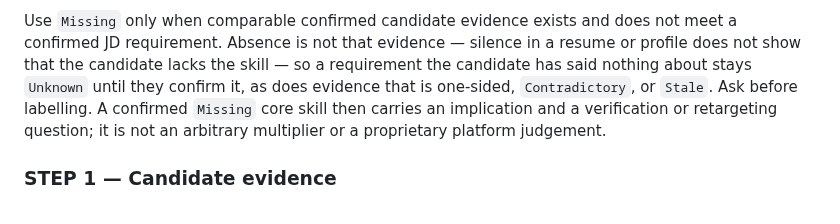
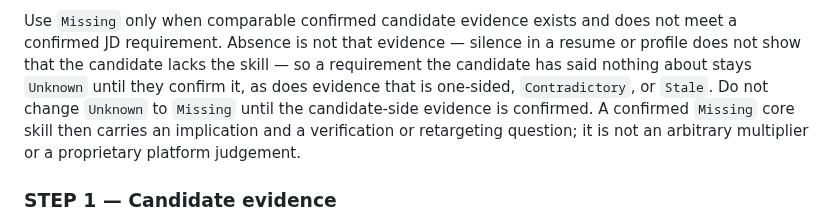
Before and after one commit to younnieCutler/japan-career-agent, a Markdown page: skills/job-seeker-agent/SKILL.md, the part around the change. Drawn GitHub-style.

Commit message:
fix: narrow the review sentence so it fixes a boundary, not a workflow
"Ask before labelling" reads as a new obligation to question the user before
every requirement label. That is not what this PR establishes, and it
contradicts the PR's own claim that no obligation was added.

The rule being stated is narrower: an unevidenced requirement is not promoted.
It now says so directly — `Unknown` does not become `Missing` until the
candidate-side evidence is confirmed. The `Missing` / `Unknown` boundary is
fixed and the interaction contract is left alone.

`:106-111` still holds its span, so the `tests/rubric.md` citations are
unaffected. No version change: 1.16.1 is unreleased and this is part of it.

Co-Authored-By: Claude Opus 5 <noreply@anthropic.com>

```diff
--- a/skills/job-seeker-agent/SKILL.md
+++ b/skills/job-seeker-agent/SKILL.md
@@ -113,9 +113,10 @@ requirement is or how firmly the JD states it.
 Use `Missing` only when comparable confirmed candidate evidence exists and does not meet a confirmed
 JD requirement. Absence is not that evidence — silence in a resume or profile does not show that the
 candidate lacks the skill — so a requirement the candidate has said nothing about stays `Unknown`
-until they confirm it, as does evidence that is one-sided, `Contradictory`, or `Stale`. Ask before
-labelling. A confirmed `Missing` core skill then carries an implication and a verification or
-retargeting question; it is not an arbitrary multiplier or a proprietary platform judgement.
+until they confirm it, as does evidence that is one-sided, `Contradictory`, or `Stale`. Do not change
+`Unknown` to `Missing` until the candidate-side evidence is confirmed. A confirmed `Missing` core
+skill then carries an implication and a verification or retargeting question; it is not an arbitrary
+multiplier or a proprietary platform judgement.
 
 ### STEP 1 — Candidate evidence
 
```
